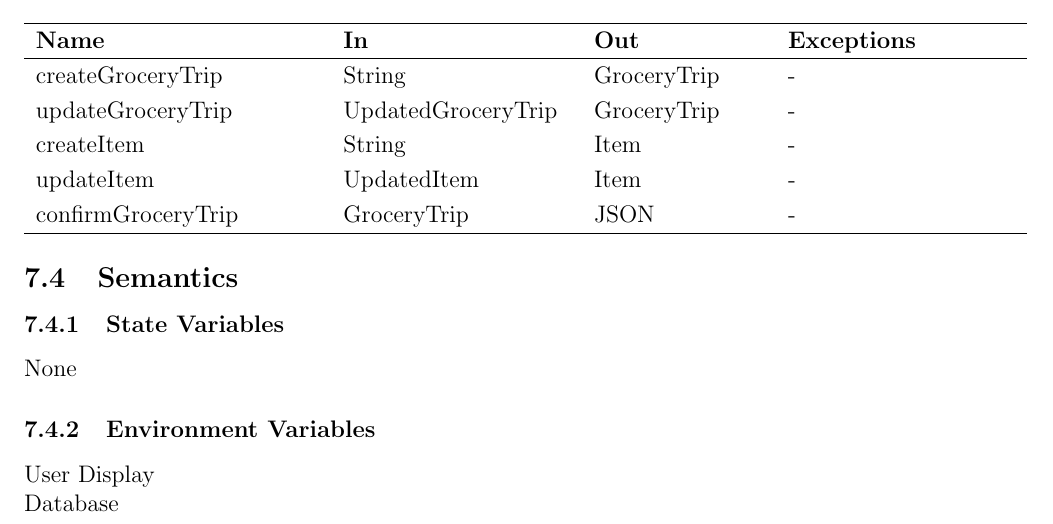
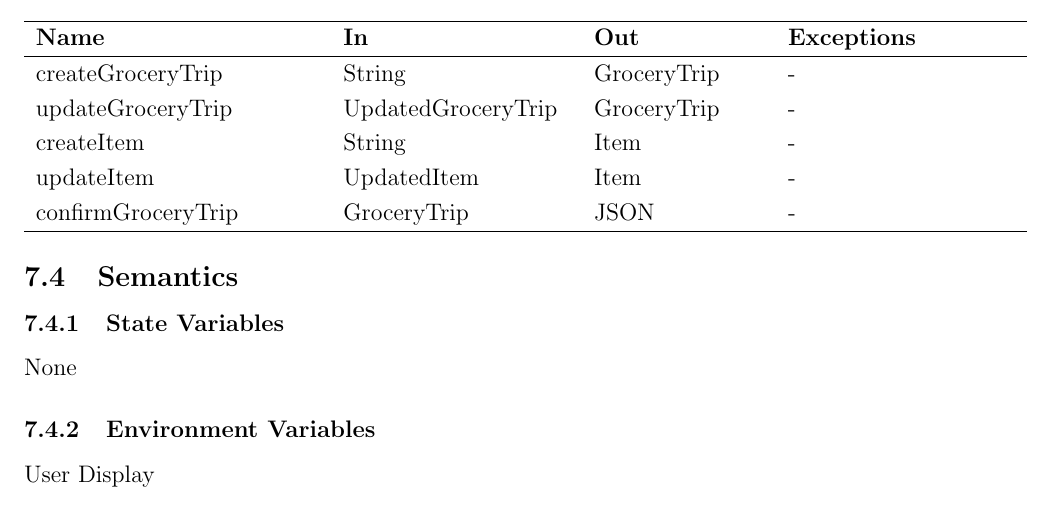
Before and after one commit to grocery-spending-tracker/grocery-spending-tracker, a LaTeX document (docs/Design/SoftDetailedDes/MIS.tex): part of page 10 of 14, cut so that both start at the same text. Compiled offline with pdfLaTeX.

```diff
--- a/docs/Design/SoftDetailedDes/MIS.tex
+++ b/docs/Design/SoftDetailedDes/MIS.tex
@@ -359,8 +359,7 @@
 
 \subsubsection{Environment Variables}
 
-User Display\\
-Database
+User Display
 
 \subsubsection{Assumptions}
 \begin{itemize}
```
Also changed, not shown: docs/Design/SoftDetailedDes/MIS.tex (2 more changed lines).
